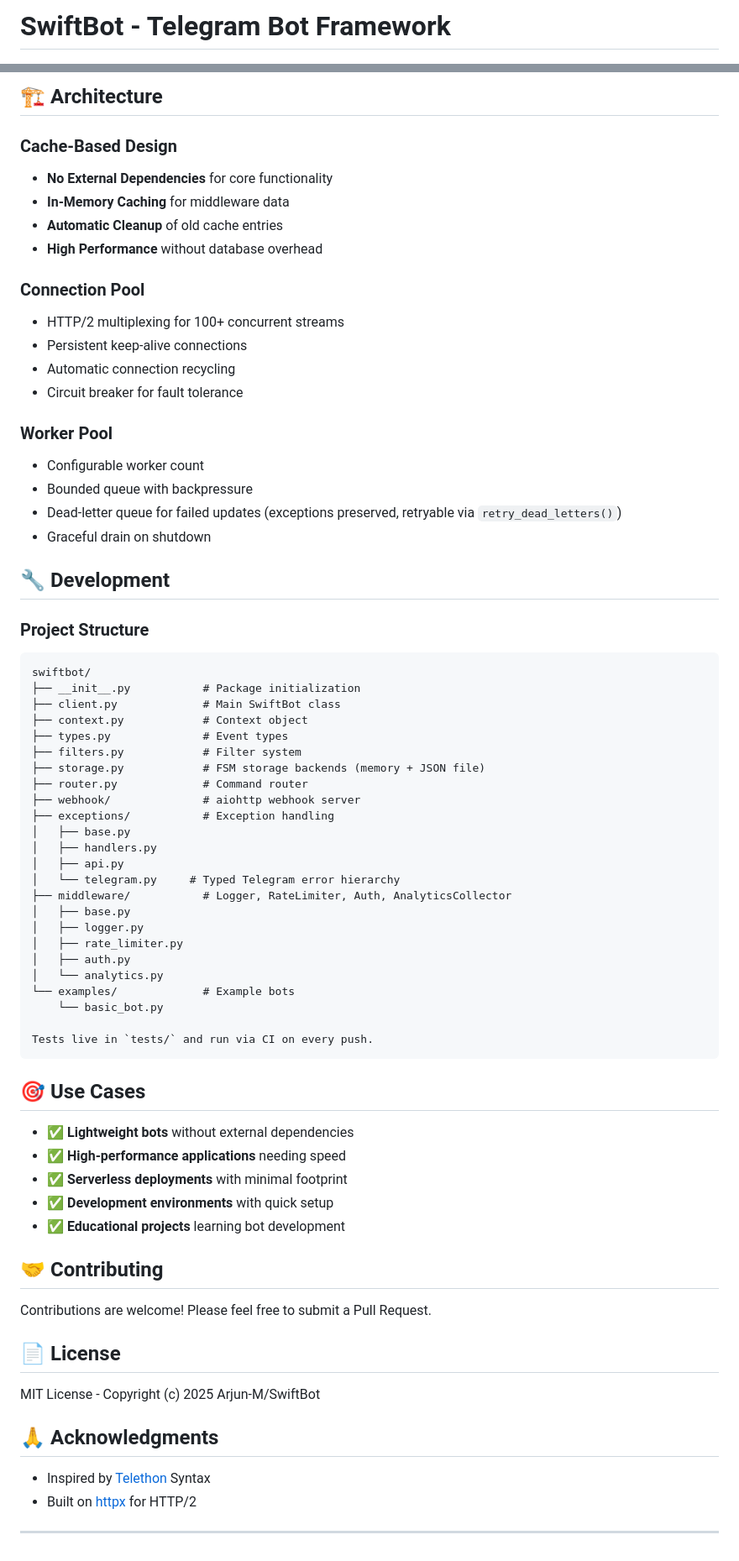
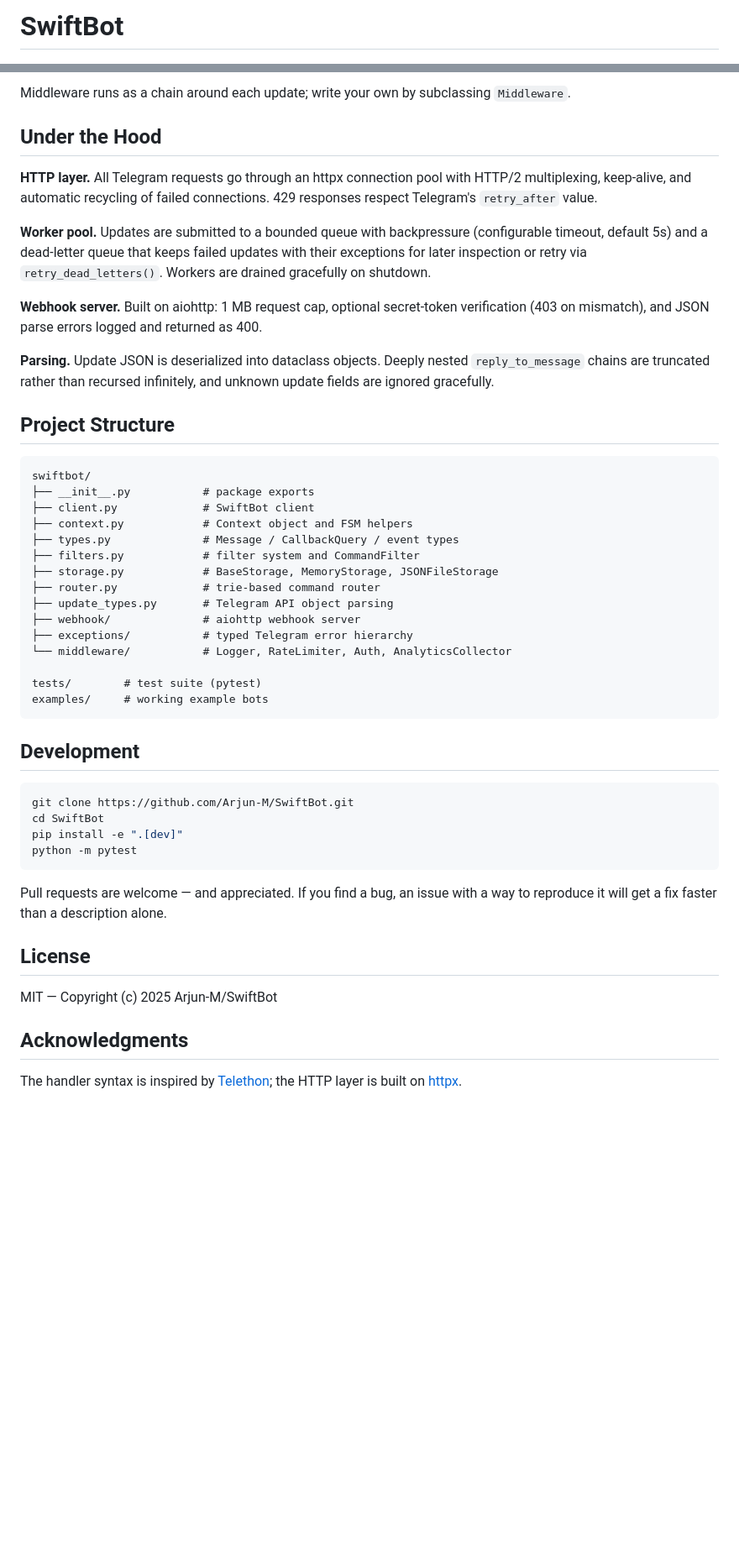
Before and after one commit to Arjun-M/SwiftBot, a Markdown page: README.md, 2 parts joined by grey strips. Shown at 84% size. GitHub-like rendering; blank space fills up the shorter version.

Commit message:
Rewrite README: professional tone, verified snippets, honest claims

````diff
--- a/README.md
+++ b/README.md
@@ -1,4 +1,5 @@
-# SwiftBot - Telegram Bot Framework
+# SwiftBot
+
 ![Banner](banner.jpg)
 
 [![Python](https://img.shields.io/badge/Python-3.10%2B-blue.svg)](https://www.python.org/)
@@ -135,76 +168,52 @@ client.use(AnalyticsCollector(enable_real_time=True))
 ```
 
-## 🏗️ Architecture
+Middleware runs as a chain around each update; write your own by subclassing `Middleware`.
 
-### Cache-Based Design
-- **No External Dependencies** for core functionality
-- **In-Memory Caching** for middleware data
-- **Automatic Cleanup** of old cache entries
-- **High Performance** without database overhead
+## Under the Hood
 
-### Connection Pool
-- HTTP/2 multiplexing for 100+ concurrent streams
-- Persistent keep-alive connections
-- Automatic connection recycling
-- Circuit breaker for fault tolerance
+**HTTP layer.** All Telegram requests go through an httpx connection pool with HTTP/2 multiplexing, keep-alive, and automatic recycling of failed connections. 429 responses respect Telegram's `retry_after` value.
 
-### Worker Pool
-- Configurable worker count
-- Bounded queue with backpressure
-- Dead-letter queue for failed updates (exceptions preserved, retryable via `retry_dead_letters()`)
-- Graceful drain on shutdown
+**Worker pool.** Updates are submitted to a bounded queue with backpressure (configurable timeout, default 5s) and a dead-letter queue that keeps failed updates with their exceptions for later inspection or retry via `retry_dead_letters()`. Workers are drained gracefully on shutdown.
 
+**Webhook server.** Built on aiohttp: 1 MB request cap, optional secret-token verification (403 on mismatch), and JSON parse errors logged and returned as 400.
 
-## 🔧 Development
+**Parsing.** Update JSON is deserialized into dataclass objects. Deeply nested `reply_to_message` chains are truncated rather than recursed infinitely, and unknown update fields are ignored gracefully.
 
-### Project Structure
+## Project Structure
 
 ```
 swiftbot/
-├── __init__.py           # Package initialization
-├── client.py             # Main SwiftBot class
-├── context.py            # Context object
-├── types.py              # Event types
-├── filters.py            # Filter system
-├── storage.py            # FSM storage backends (memory + JSON file)
-├── router.py             # Command router
+├── __init__.py           # package exports
+├── client.py             # SwiftBot client
+├── context.py            # Context object and FSM helpers
+├── types.py              # Message / CallbackQuery / event types
+├── filters.py            # filter system and CommandFilter
+├── storage.py            # BaseStorage, MemoryStorage, JSONFileStorage
+├── router.py             # trie-based command router
+├── update_types.py       # Telegram API object parsing
 ├── webhook/              # aiohttp webhook server
-├── exceptions/           # Exception handling
-│   ├── base.py
-│   ├── handlers.py
-│   ├── api.py
-│   └── telegram.py     # Typed Telegram error hierarchy
-├── middleware/           # Logger, RateLimiter, Auth, AnalyticsCollector
-│   ├── base.py
-│   ├── logger.py
-│   ├── rate_limiter.py
-│   ├── auth.py
-│   └── analytics.py
-└── examples/             # Example bots
-    └── basic_bot.py
+├── exceptions/           # typed Telegram error hierarchy
+└── middleware/           # Logger, RateLimiter, Auth, AnalyticsCollector
 
-Tests live in `tests/` and run via CI on every push.
+tests/        # test suite (pytest)
+examples/     # working example bots
 ```
 
-## 🎯 Use Cases
+## Development
 
-- ✅ **Lightweight bots** without external dependencies
-- ✅ **High-performance applications** needing speed
-- ✅ **Serverless deployments** with minimal footprint
-- ✅ **Development environments** with quick setup
-- ✅ **Educational projects** learning bot development
+```bash
+git clone https://github.com/Arjun-M/SwiftBot.git
+cd SwiftBot
+pip install -e ".[dev]"
+python -m pytest
+```
 
-## 🤝 Contributing
+Pull requests are welcome — and appreciated. If you find a bug, an issue with a way to reproduce it will get a fix faster than a description alone.
 
-Contributions are welcome! Please feel free to submit a Pull Request.
+## License
 
-## 📄 License
+MIT — Copyright (c) 2025 Arjun-M/SwiftBot
 
-MIT License - Copyright (c) 2025 Arjun-M/SwiftBot
+## Acknowledgments
 
-## 🙏 Acknowledgments
-
-- Inspired by [Telethon](https://github.com/LonamiWebs/Telethon) Syntax
-- Built on [httpx](https://www.python-httpx.org/) for HTTP/2
-
----
+The handler syntax is inspired by [Telethon](https://github.com/LonamiWebs/Telethon); the HTTP layer is built on [httpx](https://www.python-httpx.org/).
````
Also changed, not shown: other parts of README.md (+98 -66 lines).
